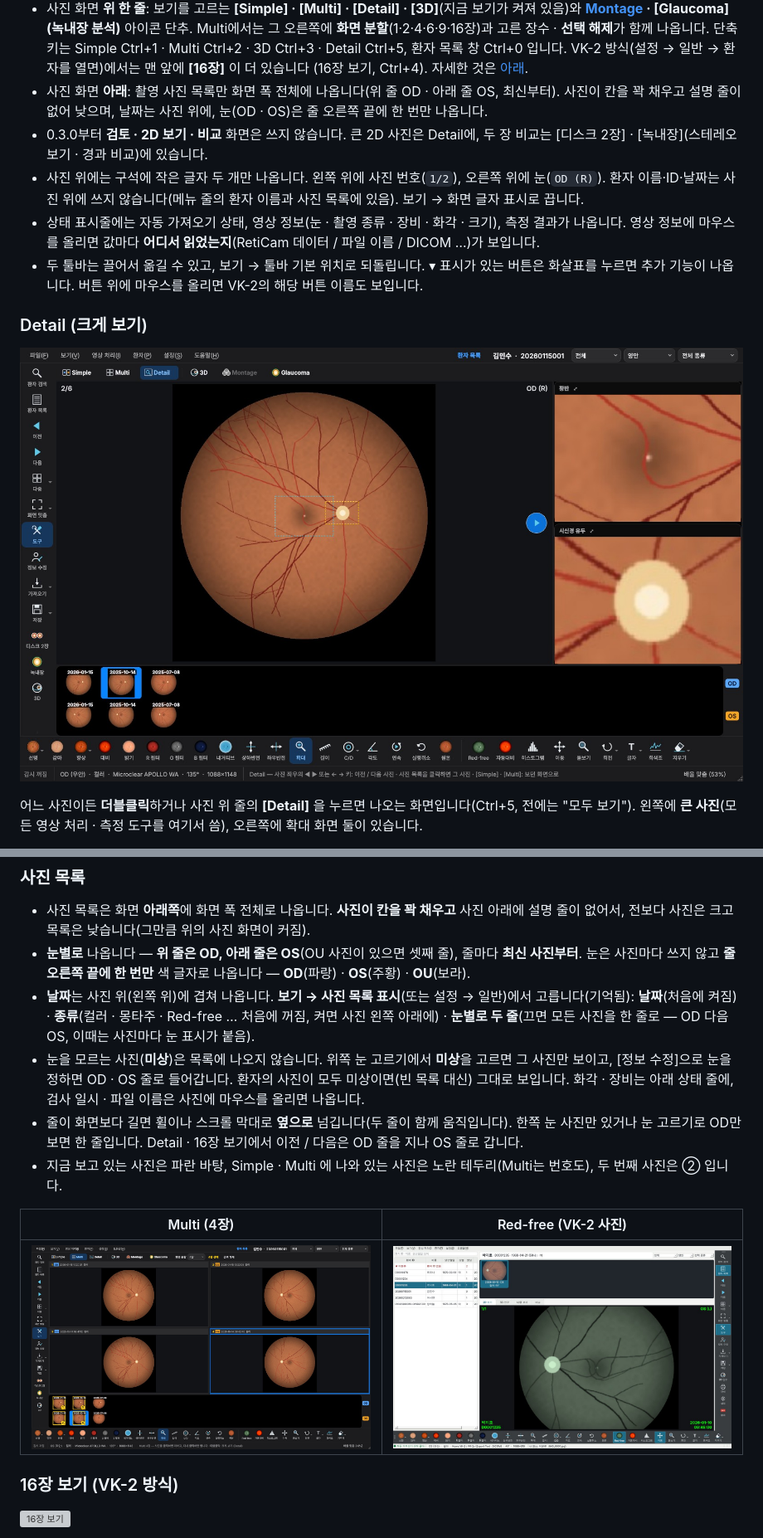
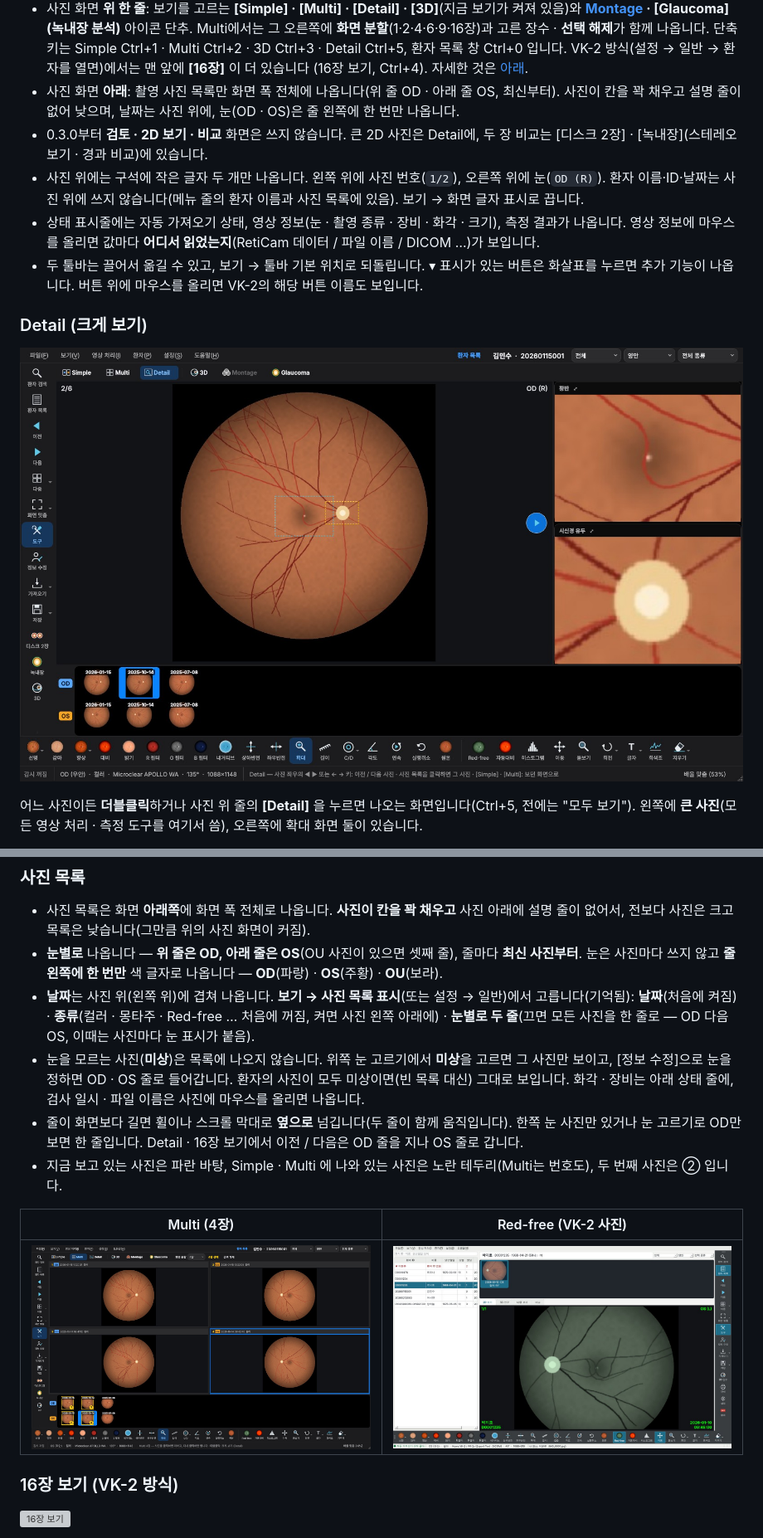
Before and after one commit to kukje1980/Image-capture, a Markdown page: README.md, 2 parts joined by grey strips. Shown at 83% size. GitHub-like rendering; pictures changed too: docs/multi_view.jpg, docs/overview.jpg; grey boxes are pictures that could not be loaded.

```diff
--- a/README.md
+++ b/README.md
@@ -233,7 +233,7 @@ Windows에서는 창 제목 표시줄도 어둡게 맞춥니다.
   환자 목록 창 Ctrl+0 입니다. VK-2 방식(설정 → 일반 → 환자를 열면)에서는 맨 앞에 **[16장]** 이 더 있습니다
   (16장 보기, Ctrl+4). 자세한 것은 [아래](#보기-고르기--simple--multi--detail).
 * 사진 화면 **아래**: 촬영 사진 목록만 화면 폭 전체에 나옵니다(위 줄 OD · 아래 줄 OS, 최신부터). 사진이 칸을 꽉 채우고
-  설명 줄이 없어 낮으며, 날짜는 사진 위에, 눈(OD · OS)은 줄 오른쪽 끝에 한 번만 나옵니다.
+  설명 줄이 없어 낮으며, 날짜는 사진 위에, 눈(OD · OS)은 줄 왼쪽에 한 번만 나옵니다.
 * 0.3.0부터 **검토 · 2D 보기 · 비교** 화면은 쓰지 않습니다. 큰 2D 사진은 Detail에, 두 장 비교는
   [디스크 2장] · [녹내장](스테레오 보기 · 경과 비교)에 있습니다.
 * 사진 위에는 구석에 작은 글자 두 개만 나옵니다. 왼쪽 위에 사진 번호(`1/2`), 오른쪽 위에 눈(`OD (R)`). 환자 이름·ID·날짜는
@@ -381,7 +381,7 @@ Windows에서는 창 제목 표시줄도 어둡게 맞춥니다.
 * 사진 목록은 화면 **아래쪽**에 화면 폭 전체로 나옵니다. **사진이 칸을 꽉 채우고** 사진 아래에 설명 줄이 없어서, 전보다
   사진은 크고 목록은 낮습니다(그만큼 위의 사진 화면이 커짐).
 * **눈별로** 나옵니다 — **위 줄은 OD, 아래 줄은 OS**(OU 사진이 있으면 셋째 줄), 줄마다 **최신 사진부터**. 눈은 사진마다
-  쓰지 않고 **줄 오른쪽 끝에 한 번만** 색 글자로 나옵니다 — **OD**(파랑) · **OS**(주황) · **OU**(보라).
+  쓰지 않고 **줄 왼쪽에 한 번만** 색 글자로 나옵니다 — **OD**(파랑) · **OS**(주황) · **OU**(보라).
 * **날짜**는 사진 위(왼쪽 위)에 겹쳐 나옵니다. **보기 → 사진 목록 표시**(또는 설정 → 일반)에서 고릅니다(기억됨):
   **날짜**(처음에 켜짐) · **종류**(컬러 · 몽타주 · Red-free … 처음에 꺼짐, 켜면 사진 왼쪽 아래에) ·
   **눈별로 두 줄**(끄면 모든 사진을 한 줄로 — OD 다음 OS, 이때는 사진마다 눈 표시가 붙음).
```
Also changed, not shown: other parts of README.md (+1 -1 lines), docs/release_notes.md (+1 -1 lines), docs/open_odos.jpg, 5 other files.
